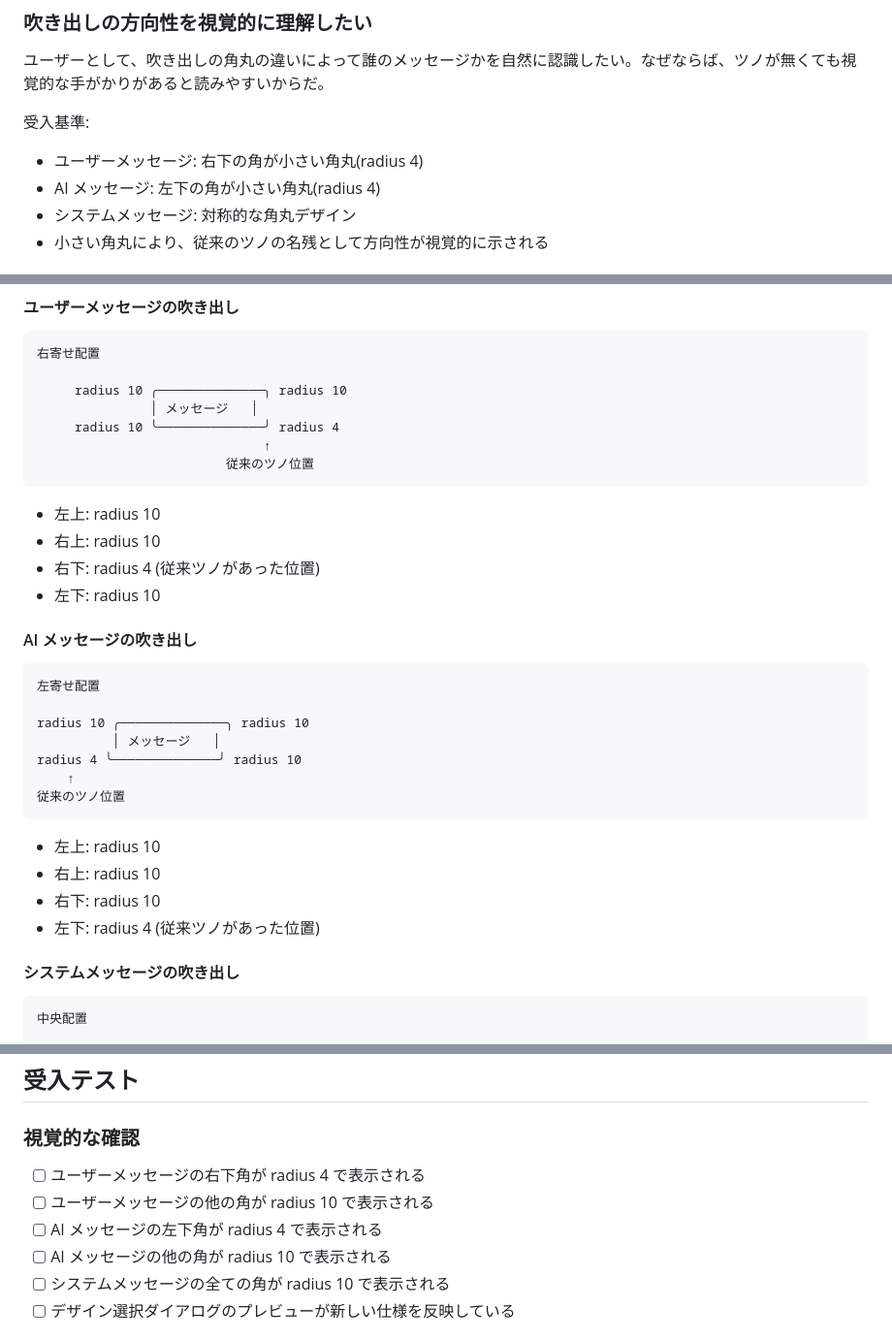
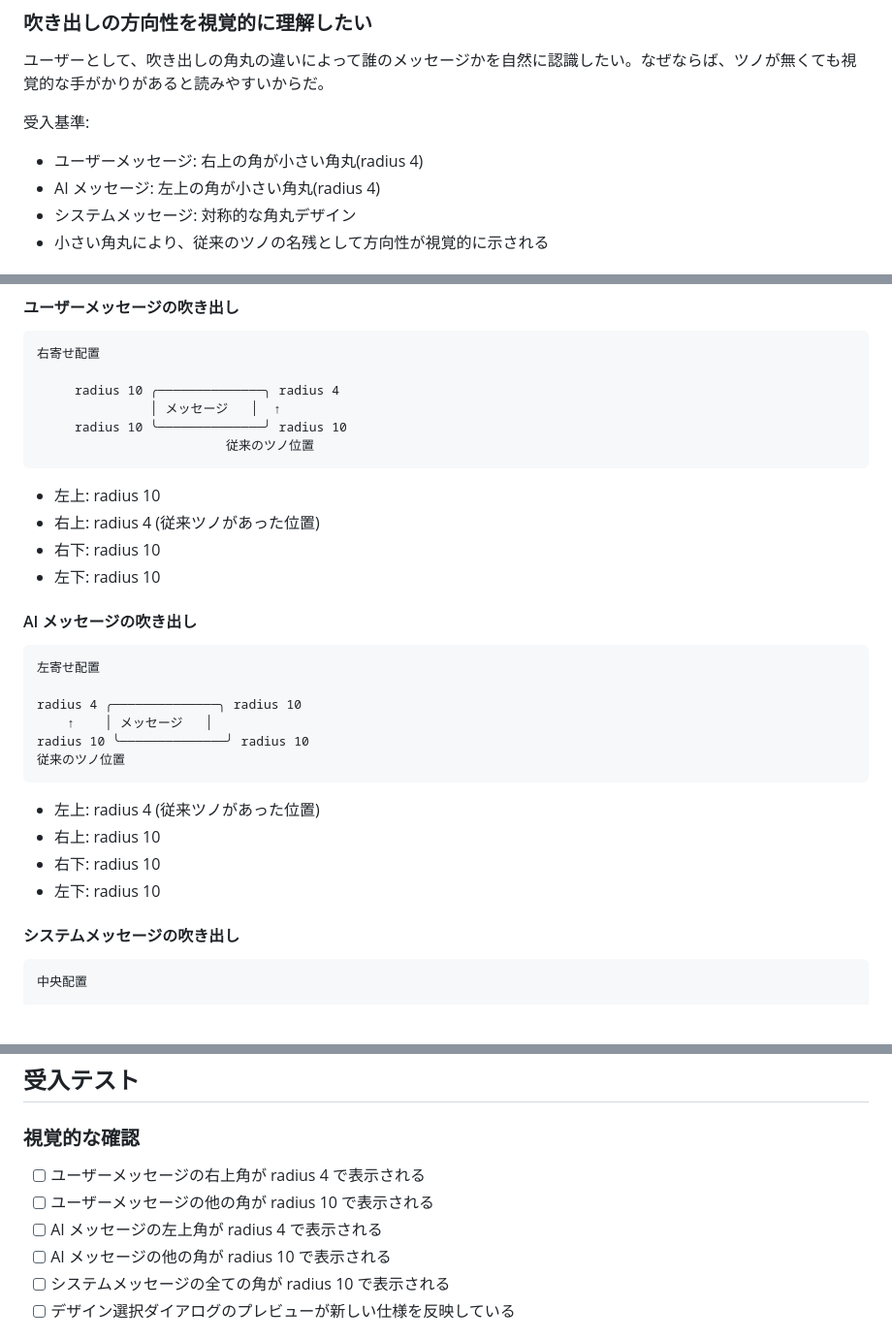
Before and after one commit to shotaIDE/talk-to-cavivara, a Markdown page: doc/requirement/bubble-tail-removal.md, 3 parts joined by grey strips. Shown at 97% size. GitHub-like rendering; blank space fills up the shorter version.

Commit message:
fix: ツノ位置を左上/右上に修正
吹き出しのツノ位置を下側から上側に変更。
- ユーザーメッセージ: 右上を radius 4 に変更
- AIメッセージ: 左上を radius 4 に変更

🤖 Generated with [Claude Code](https://claude.com/claude-code)

Co-Authored-By: Claude <noreply@anthropic.com>

````diff
--- a/doc/requirement/bubble-tail-removal.md
+++ b/doc/requirement/bubble-tail-removal.md
@@ -32,8 +32,8 @@
 
 受入基準:
 
-- ユーザーメッセージ: 右下の角が小さい角丸(radius 4)
-- AI メッセージ: 左下の角が小さい角丸(radius 4)
+- ユーザーメッセージ: 右上の角が小さい角丸(radius 4)
+- AI メッセージ: 左上の角が小さい角丸(radius 4)
 - システムメッセージ: 対称的な角丸デザイン
 - 小さい角丸により、従来のツノの名残として方向性が視覚的に示される
 
@@ -57,16 +57,15 @@
 ```
 右寄せ配置
 
-     radius 10 ╭──────────────╮ radius 10
-               │ メッセージ   │
-     radius 10 ╰──────────────╯ radius 4
-                              ↑
+     radius 10 ╭──────────────╮ radius 4
+               │ メッセージ   │  ↑
+     radius 10 ╰──────────────╯ radius 10
                          従来のツノ位置
 ```
 
 - 左上: radius 10
-- 右上: radius 10
-- 右下: radius 4 (従来ツノがあった位置)
+- 右上: radius 4 (従来ツノがあった位置)
+- 右下: radius 10
 - 左下: radius 10
 
 #### AI メッセージの吹き出し
@@ -74,17 +73,16 @@
 ```
 左寄せ配置
 
-radius 10 ╭──────────────╮ radius 10
-          │ メッセージ   │
-radius 4 ╰──────────────╯ radius 10
-    ↑
+radius 4 ╭──────────────╮ radius 10
+    ↑    │ メッセージ   │
+radius 10 ╰──────────────╯ radius 10
 従来のツノ位置
 ```
 
-- 左上: radius 10
+- 左上: radius 4 (従来ツノがあった位置)
 - 右上: radius 10
 - 右下: radius 10
-- 左下: radius 4 (従来ツノがあった位置)
+- 左下: radius 10
 
 #### システムメッセージの吹き出し
 
@@ -167,9 +165,9 @@ radius 10 ╰──────────────╯ radius 10
 
 ### 視覚的な確認
 
-- [ ] ユーザーメッセージの右下角が radius 4 で表示される
+- [ ] ユーザーメッセージの右上角が radius 4 で表示される
 - [ ] ユーザーメッセージの他の角が radius 10 で表示される
-- [ ] AI メッセージの左下角が radius 4 で表示される
+- [ ] AI メッセージの左上角が radius 4 で表示される
 - [ ] AI メッセージの他の角が radius 10 で表示される
 - [ ] システムメッセージの全ての角が radius 10 で表示される
 - [ ] デザイン選択ダイアログのプレビューが新しい仕様を反映している
````
